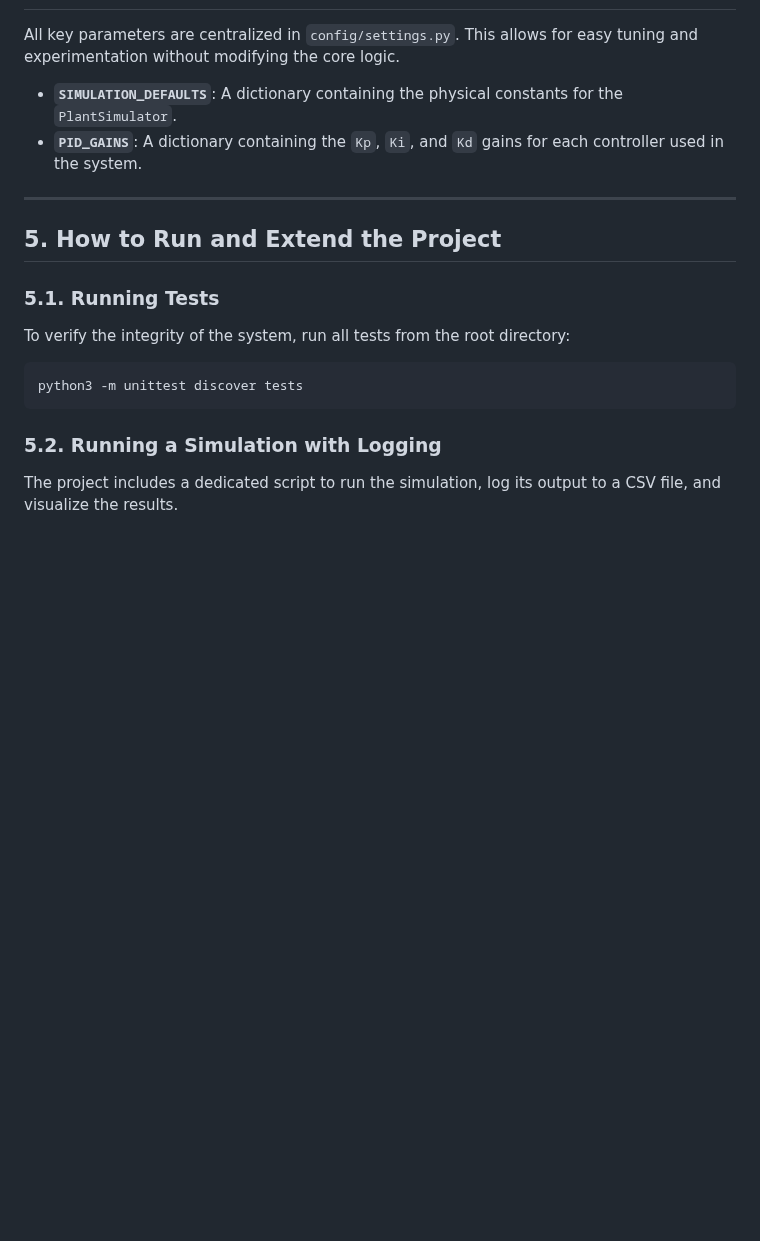
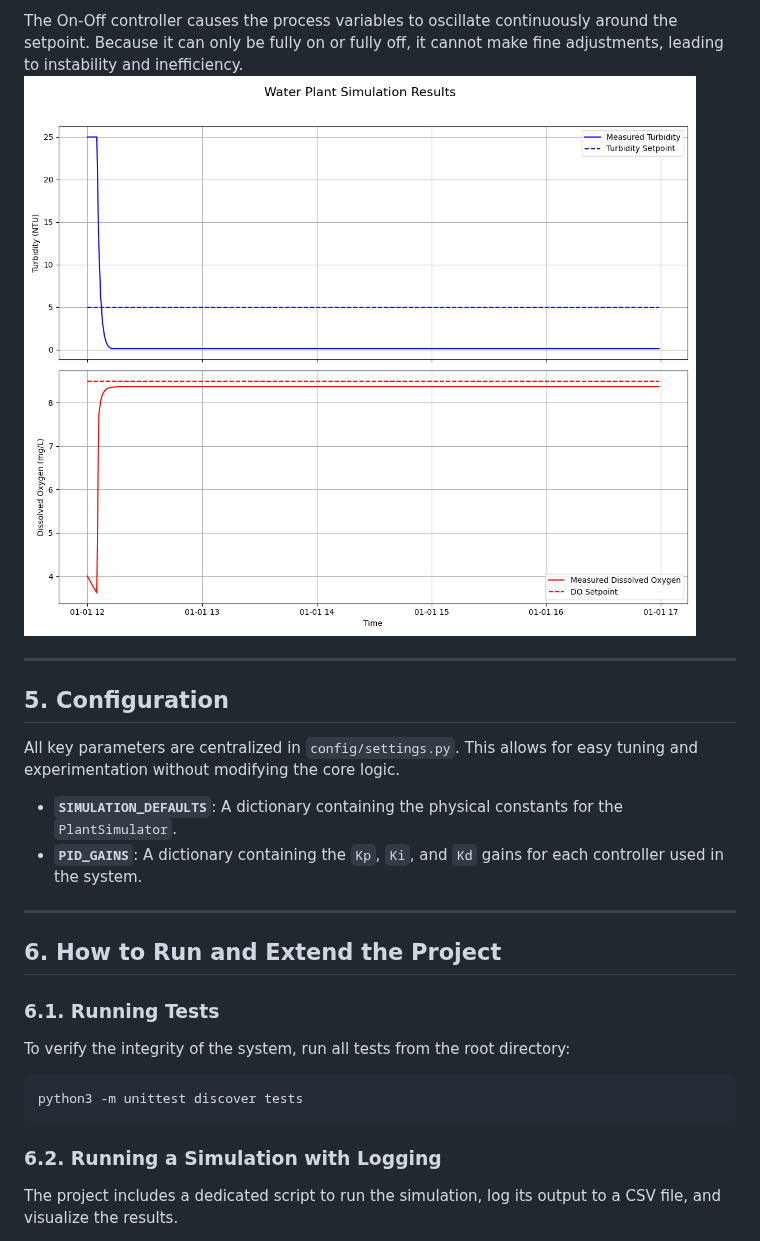
Before and after one commit to leixiaohui-1974/SmartWaterFactory, a Markdown page: DOCUMENTATION.md, the part around one of its changes. Drawn GitHub-style; pictures changed too: simulation_plot_on_off.png (added); blank space fills up the shorter version.

````diff
--- a/DOCUMENTATION.md
+++ b/DOCUMENTATION.md
@@ -80,3 +92,9 @@ The project is designed with a clear separation of concerns, dividing the system
+The On-Off controller causes the process variables to oscillate continuously around the setpoint. Because it can only be fully on or fully off, it cannot make fine adjustments, leading to instability and inefficiency.
+![On-Off Controller Results](simulation_plot_on_off.png)
+
+---
+
+## 5. Configuration
 
 All key parameters are centralized in `config/settings.py`. This allows for easy tuning and experimentation without modifying the core logic.
 
@@ -85,15 +103,15 @@ All key parameters are centralized in `config/settings.py`. This allows for easy
 
 ---
 
-## 5. How to Run and Extend the Project
+## 6. How to Run and Extend the Project
 
-### 5.1. Running Tests
+### 6.1. Running Tests
 To verify the integrity of the system, run all tests from the root directory:
 ```bash
 python3 -m unittest discover tests
 ```
 
-### 5.2. Running a Simulation with Logging
+### 6.2. Running a Simulation with Logging
 The project includes a dedicated script to run the simulation, log its output to a CSV file, and visualize the results.
 
 **Step 1: Run the Simulation**
````
Also changed, not shown: other parts of DOCUMENTATION.md (+25 -13 lines), README.md (+4 -0 lines), simulation_plot_pid.png (added), 3 other files.
